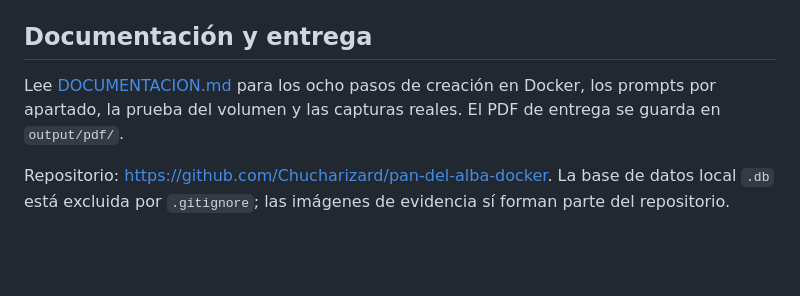
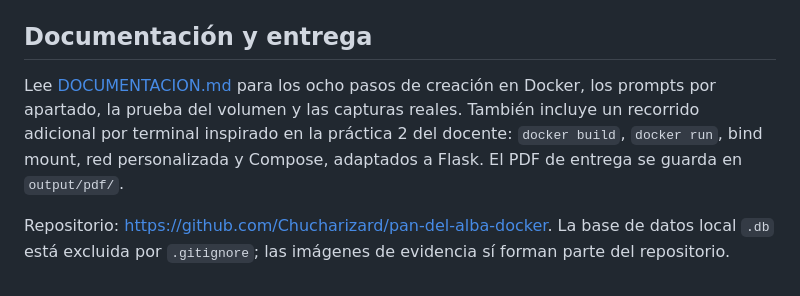
Before and after one commit to Chucharizard/pan-del-alba-docker, a Markdown page: README.md, the part around the change. GitHub-like rendering; blank space fills up the shorter version.

Commit message:
docs: documentar recorrido real por terminal de practica 2

```diff
--- a/README.md
+++ b/README.md
@@ -59,6 +59,6 @@ Si Compose ya está usando el puerto 5000, detenlo antes con `docker compose dow
 
 ## Documentación y entrega
 
-Lee [DOCUMENTACION.md](DOCUMENTACION.md) para los ocho pasos de creación en Docker, los prompts por apartado, la prueba del volumen y las capturas reales. El PDF de entrega se guarda en `output/pdf/`.
+Lee [DOCUMENTACION.md](DOCUMENTACION.md) para los ocho pasos de creación en Docker, los prompts por apartado, la prueba del volumen y las capturas reales. También incluye un recorrido adicional por terminal inspirado en la práctica 2 del docente: `docker build`, `docker run`, bind mount, red personalizada y Compose, adaptados a Flask. El PDF de entrega se guarda en `output/pdf/`.
 
 Repositorio: <https://github.com/Chucharizard/pan-del-alba-docker>. La base de datos local `.db` está excluida por `.gitignore`; las imágenes de evidencia sí forman parte del repositorio.
```
Also changed, not shown: DOCUMENTACION.md (+81 -0 lines), evidencias/terminal-contenedores-practica2.png (added), evidencias/terminal-imagen-practica2.png (added), 1 other file.
